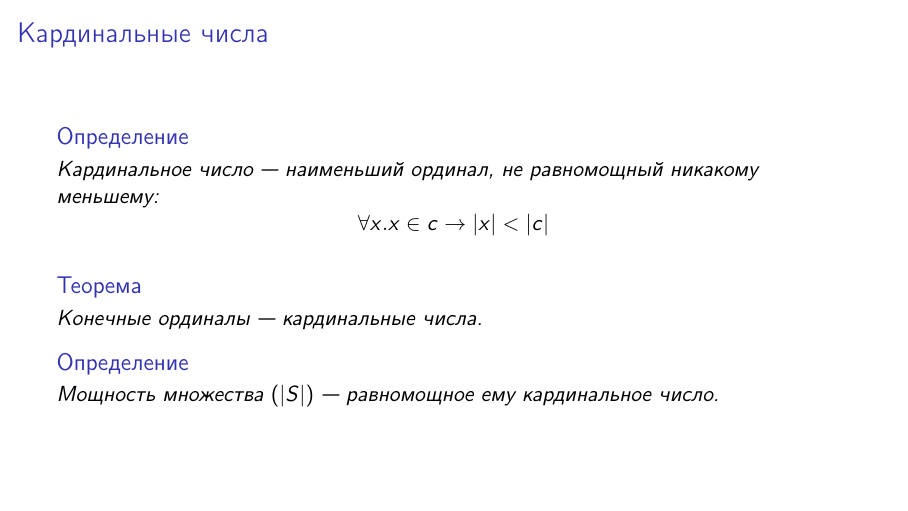
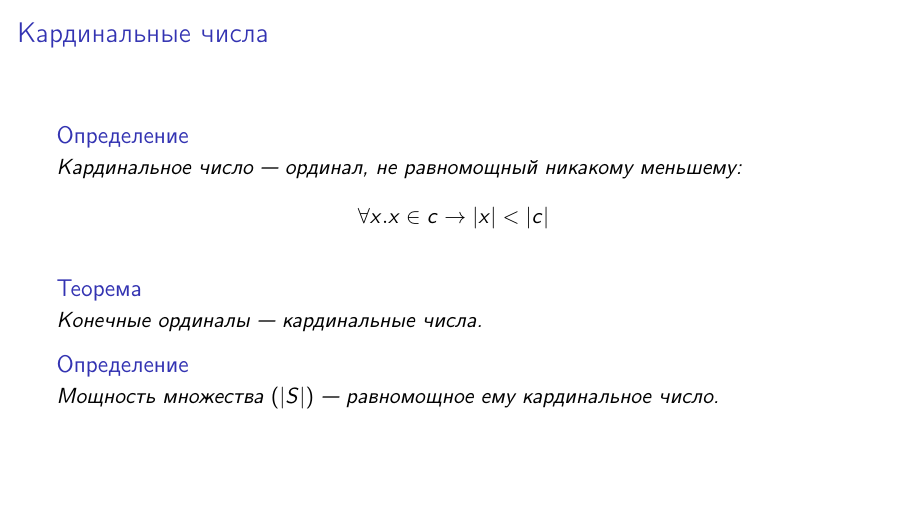
Before and after one commit to shd/logic2023, LaTeX slides (lection-11.tex): page 6 of 59. Compiled offline with pdfLaTeX.

Commit message:
Improve wording

```diff
--- a/lection-11.tex
+++ b/lection-11.tex
@@ -227,7 +227,7 @@ $f: A \rightarrow B$.
 \end{frame}
 
 \begin{frame}{Кардинальные числа}
-\begin{dfn}Кардинальное число --- наименьший ординал, не равномощный никакому меньшему:
+\begin{dfn}Кардинальное число --- ординал, не равномощный никакому меньшему:
 $$\forall x.x \in c \rightarrow |x| < |c|$$\end{dfn}
 \begin{thm}Конечные ординалы --- кардинальные числа.\end{thm}
 \begin{dfn}Мощность множества $(|S|)$ --- равномощное ему кардинальное число.\end{dfn}
```
Also changed, not shown: lection-11.pdf.
